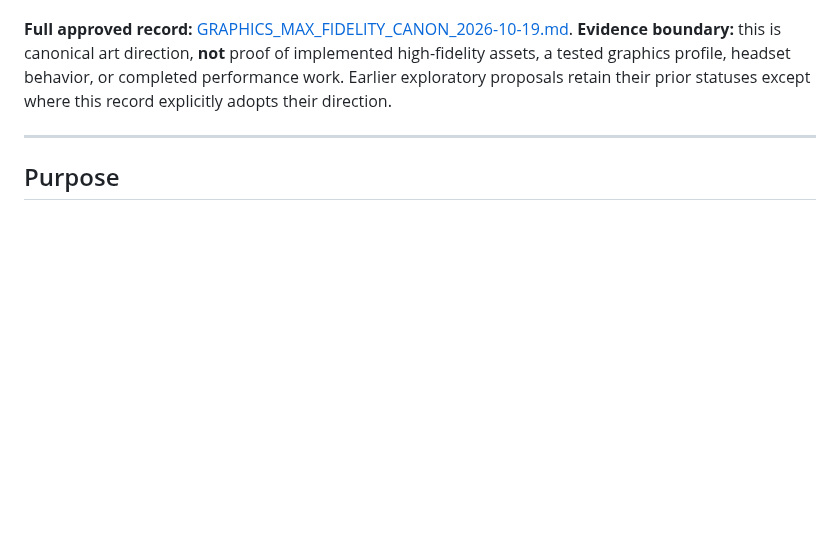
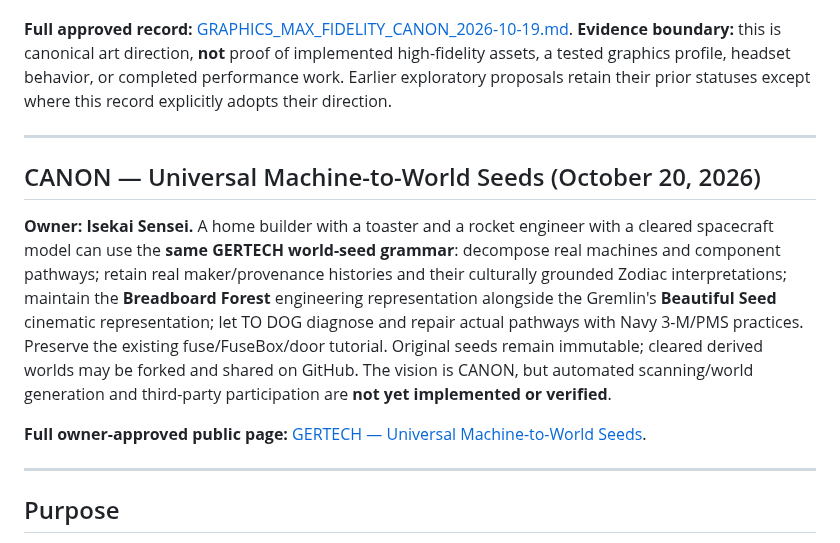
Before and after one commit to IsekaiSensei/to-dog-open-crew, a Markdown page: WORLD_BOOK.md, the part around the change. Rendered like a GitHub page; blank space fills up the shorter version.

Commit message:
world book: index owner-canon universal machine-to-world seeds

```diff
--- a/WORLD_BOOK.md
+++ b/WORLD_BOOK.md
@@ -46,6 +46,14 @@ Three connected layers: **Starforge modular system** → **geometric agent roles
 
 ---
 
+## CANON — Universal Machine-to-World Seeds (October 20, 2026)
+
+**Owner: Isekai Sensei.** A home builder with a toaster and a rocket engineer with a cleared spacecraft model can use the **same GERTECH world-seed grammar**: decompose real machines and component pathways; retain real maker/provenance histories and their culturally grounded Zodiac interpretations; maintain the **Breadboard Forest** engineering representation alongside the Gremlin's **Beautiful Seed** cinematic representation; let TO DOG diagnose and repair actual pathways with Navy 3-M/PMS practices. Preserve the existing fuse/FuseBox/door tutorial. Original seeds remain immutable; cleared derived worlds may be forked and shared on GitHub. The vision is CANON, but automated scanning/world generation and third-party participation are **not yet implemented or verified**.
+
+**Full owner-approved public page:** [GERTECH — Universal Machine-to-World Seeds](GERTECH_UNIVERSAL_MACHINE_WORLD_SEED_CANON_2026-10-20.md).
+
+---
+
 ## Purpose
 Locked facts, creatures, locations, rules, and asset links. Agents should retrieve from here rather than re-deriving. Humans should be able to scan it.
 
```
